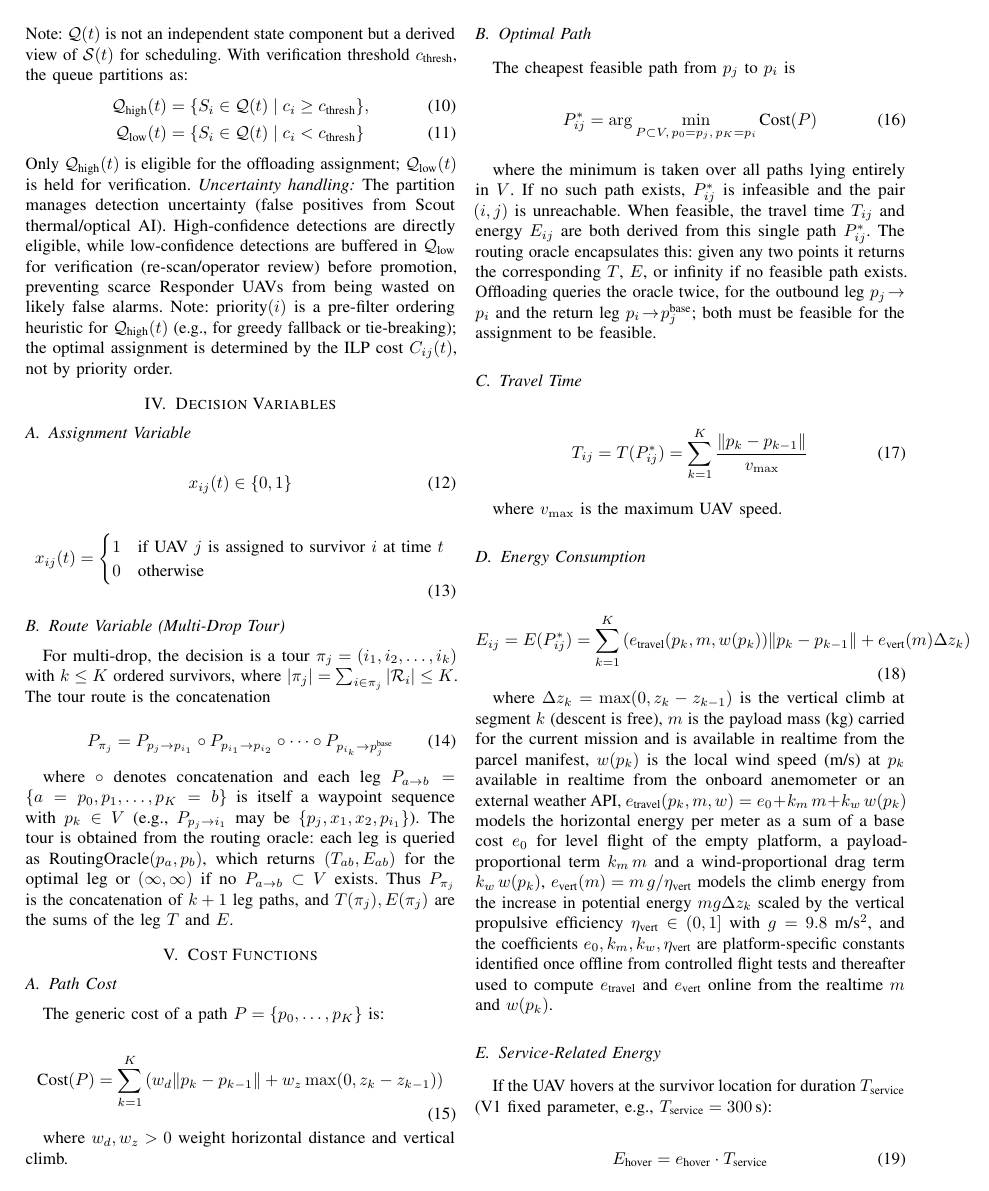
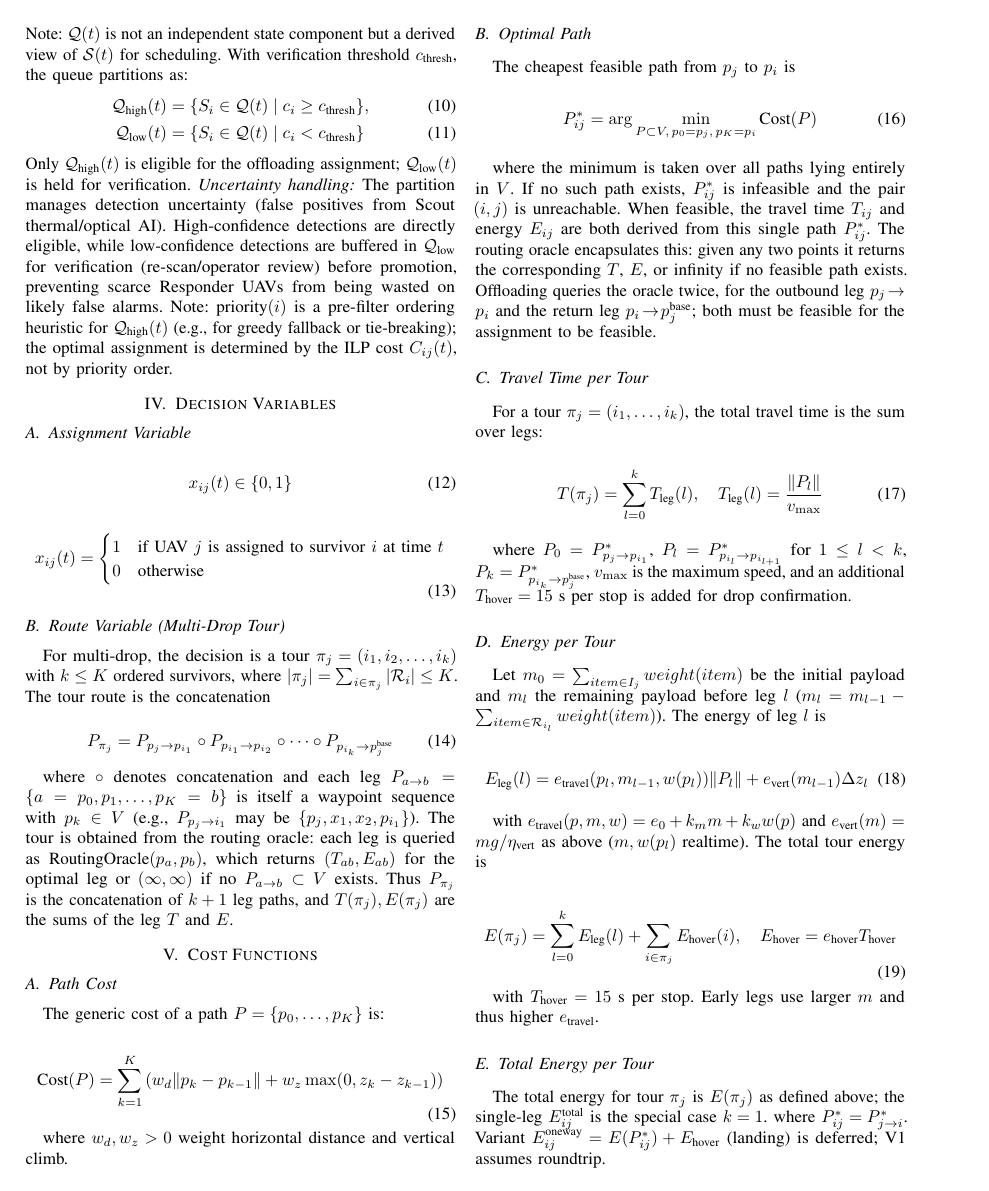
Before and after one commit to Tamim-Dewan/Thesis, a LaTeX paper (Problem Formulation/mathematical_model.tex): page 3 of 5. Compiled offline with pdfLaTeX.

Commit message:
Step4: multi-leg T(π) and E(π) with decreasing m and 15s hover

```diff
--- a/Problem Formulation/mathematical_model.tex
+++ b/Problem Formulation/mathematical_model.tex
@@ -250,30 +250,29 @@ P_{ij}^* = \arg\min_{P \subset V,\,p_0=p_j,\,p_K=p_i} \text{Cost}(P)
 
 where the minimum is taken over all paths lying entirely in $V$. If no such path exists, $P_{ij}^*$ is infeasible and the pair $(i,j)$ is unreachable. When feasible, the travel time $T_{ij}$ and energy $E_{ij}$ are both derived from this single path $P_{ij}^*$. The routing oracle encapsulates this: given any two points it returns the corresponding $T$, $E$, or infinity if no feasible path exists. Offloading queries the oracle twice, for the outbound leg $p_j\!\to\!p_i$ and the return leg $p_i\!\to\!p_j^{\text{base}}$; both must be feasible for the assignment to be feasible.
 
-\subsection{Travel Time}
+\subsection{Travel Time per Tour}
+For a tour $\pi_j=(i_1,\dots,i_k)$, the total travel time is the sum over legs:
+
 \begin{equation}
-T_{ij} = T(P_{ij}^*) = \sum_{k=1}^{K} \frac{\|p_k - p_{k-1}\|}{v_{\max}}
+T(\pi_j) = \sum_{l=0}^{k} T_{\text{leg}}(l), \quad T_{\text{leg}}(l)=\frac{\|P_{l}\|}{v_{\max}}
 \end{equation}
 
-where $v_{\max}$ is the maximum UAV speed.
+where $P_{0}=P_{p_j\to p_{i_1}}^*$, $P_{l}=P_{p_{i_l}\to p_{i_{l+1}}}^*$ for $1\le l<k$, $P_{k}=P_{p_{i_k}\to p_j^{\text{base}}}^*$, $v_{\max}$ is the maximum speed, and an additional $T_{\text{hover}}=15$ s per stop is added for drop confirmation.
 
-\subsection{Energy Consumption}
+\subsection{Energy per Tour}
+Let $m_0=\sum_{item\in I_j} weight(item)$ be the initial payload and $m_l$ the remaining payload before leg $l$ ($m_{l}=m_{l-1}-\sum_{item\in\mathcal{R}_{i_l}} weight(item)$). The energy of leg $l$ is
+
 \begin{equation}
-E_{ij} = E(P_{ij}^*) = \sum_{k=1}^{K} \left( e_{\text{travel}}(p_k,m,w(p_k)) \|p_k - p_{k-1}\| + e_{\text{vert}}(m) \Delta z_k \right)
+E_{\text{leg}}(l)= e_{\text{travel}}(p_l,m_{l-1},w(p_l))\|P_{l}\| + e_{\text{vert}}(m_{l-1})\Delta z_{l}
 \end{equation}
 
-where $\Delta z_k = \max(0, z_k - z_{k-1})$ is the vertical climb at segment $k$ (descent is free), $m$ is the payload mass (kg) carried for the current mission and is available in realtime from the parcel manifest, $w(p_k)$ is the local wind speed (m/s) at $p_k$ available in realtime from the onboard anemometer or an external weather API, $e_{\text{travel}}(p_k,m,w) = e_0 + k_m\,m + k_w\,w(p_k)$ models the horizontal energy per meter as a sum of a base cost $e_0$ for level flight of the empty platform, a payload-proportional term $k_m\,m$ and a wind-proportional drag term $k_w\,w(p_k)$, $e_{\text{vert}}(m) = m\,g/\eta_{\text{vert}}$ models the climb energy from the increase in potential energy $m g \Delta z_k$ scaled by the vertical propulsive efficiency $\eta_{\text{vert}}\in(0,1]$ with $g=9.8$ m/s$^2$, and the coefficients $e_0, k_m, k_w, \eta_{\text{vert}}$ are platform-specific constants identified once offline from controlled flight tests and thereafter used to compute $e_{\text{travel}}$ and $e_{\text{vert}}$ online from the realtime $m$ and $w(p_k)$.
-
-\subsection{Service-Related Energy}
-If the UAV hovers at the survivor location for duration $T_{\text{service}}$ (V1 fixed parameter, e.g., $T_{\text{service}}=300$\,s):
+with $e_{\text{travel}}(p,m,w)=e_0+k_m m+k_w w(p)$ and $e_{\text{vert}}(m)=m g/\eta_{\text{vert}}$ as above ($m,w(p_l)$ realtime). The total tour energy is
 
 \begin{equation}
-E_{\text{hover}} = e_{\text{hover}} \cdot T_{\text{service}}
+E(\pi_j) = \sum_{l=0}^{k} E_{\text{leg}}(l) + \sum_{i\in\pi_j} E_{\text{hover}}(i), \quad E_{\text{hover}}=e_{\text{hover}}T_{\text{hover}}
 \end{equation}
 
-\subsection{Return Energy}
-The return energy reuses the same $E(P)$ model on $P_{i \rightarrow \text{base}(j)}^*=\arg\min_{P\subset V}\text{Cost}(P)$ from $p_i$ to $p_j^{\text{base}}$:
+with $T_{\text{hover}}=15$ s per stop. Early legs use larger $m$ and thus higher $e_{\text{travel}}$.
 
-\begin{equation}
-E_{\text{return}}(i,j) = E(P_{i \rightarrow \text{base}(j)}^*)
-\end{equation}
+\subsection{Total Energy per Tour}
+The total energy for tour $\pi_j$ is $E(\pi_j)$ as defined above; the single-leg $E_{ij}^{\text{total}}$ is the special case $k=1$.
```
Also changed, not shown: Problem Formulation/mathematical_model.pdf, Problem Formulation/mathematical_model.tex (9 more changed lines).
